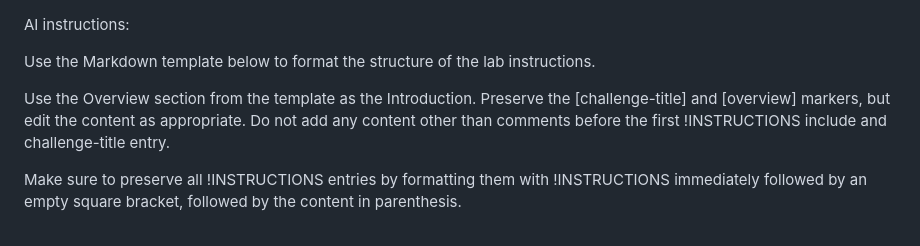
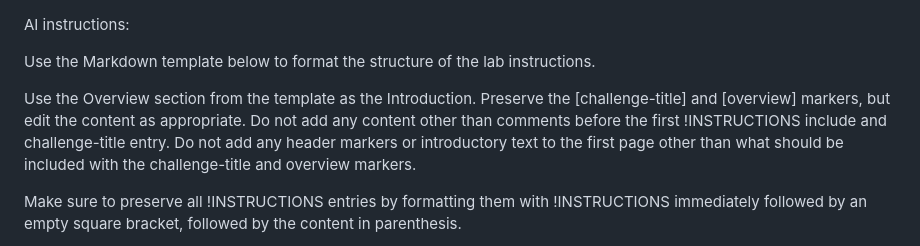
Before and after one commit to LODSContent/ChallengeLabs_Resources, a Markdown page: Templates/CLabs-Template-2025-10-14.md, the part around the change. Drawn GitHub-style.

```diff
--- a/Templates/CLabs-Template-2025-10-14.md
+++ b/Templates/CLabs-Template-2025-10-14.md
@@ -3,7 +3,7 @@ AI instructions:
 
 Use the Markdown template below to format the structure of the lab instructions.
 
-Use the Overview section from the template as the Introduction. Preserve the [challenge-title] and [overview] markers, but edit the content as appropriate. Do not add any content other than comments before the first !INSTRUCTIONS include and challenge-title entry.
+Use the Overview section from the template as the Introduction. Preserve the [challenge-title] and [overview] markers, but edit the content as appropriate. Do not add any content other than comments before the first !INSTRUCTIONS include and challenge-title entry. Do not add any header markers or introductory text to the first page other than what should be included with the challenge-title and overview markers.
 
 Make sure to preserve all !INSTRUCTIONS entries by formatting them with !INSTRUCTIONS immediately followed by an empty square bracket, followed by the content in parenthesis.
 
```
